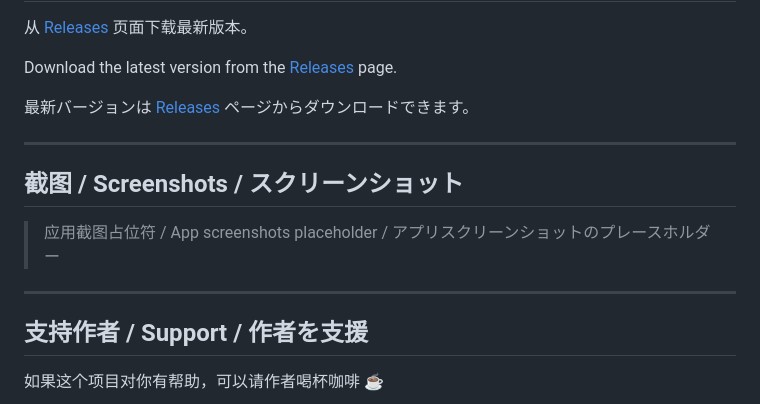
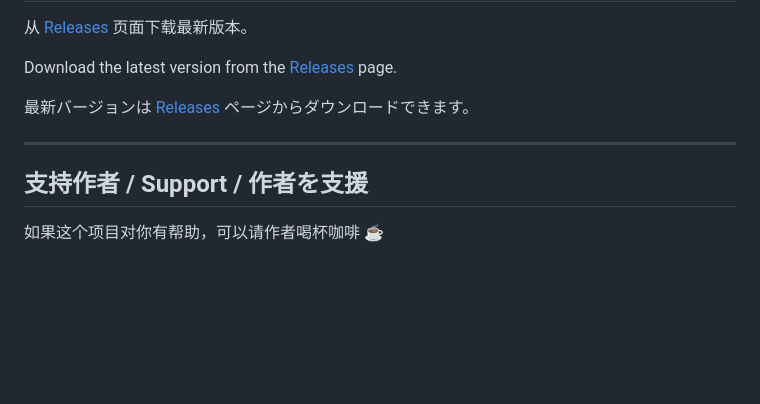
Before and after one commit to jipika/WaifuX, a Markdown page: README.md, the part around the change. Drawn GitHub-style; blank space fills up the shorter version.

Commit message:
Remove placeholder screenshots section

```diff
--- a/README.md
+++ b/README.md
@@ -59,12 +59,6 @@ Download the latest version from the [Releases](https://github.com/jipika/WallHa
 
 ---
 
-## 截图 / Screenshots / スクリーンショット
-
-> 应用截图占位符 / App screenshots placeholder / アプリスクリーンショットのプレースホルダー
-
----
-
 ## 支持作者 / Support / 作者を支援
 
 如果这个项目对你有帮助，可以请作者喝杯咖啡 ☕️
```
